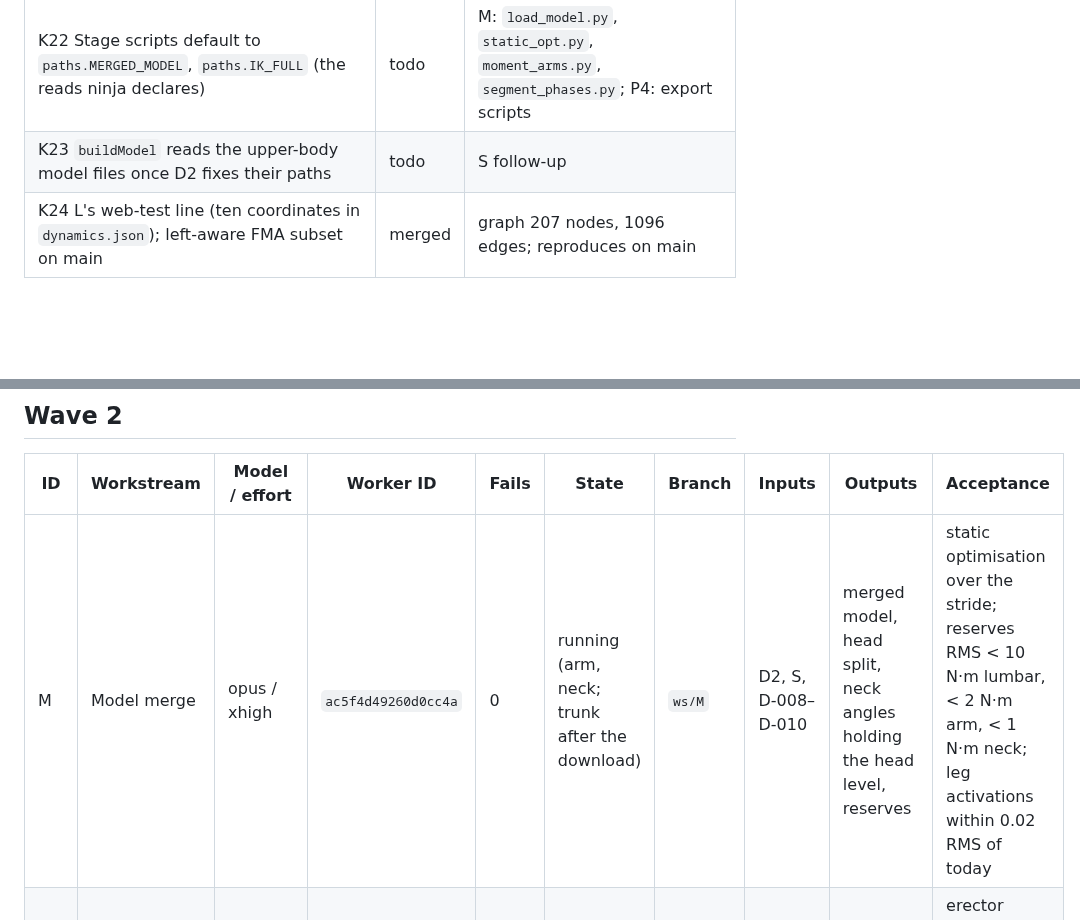
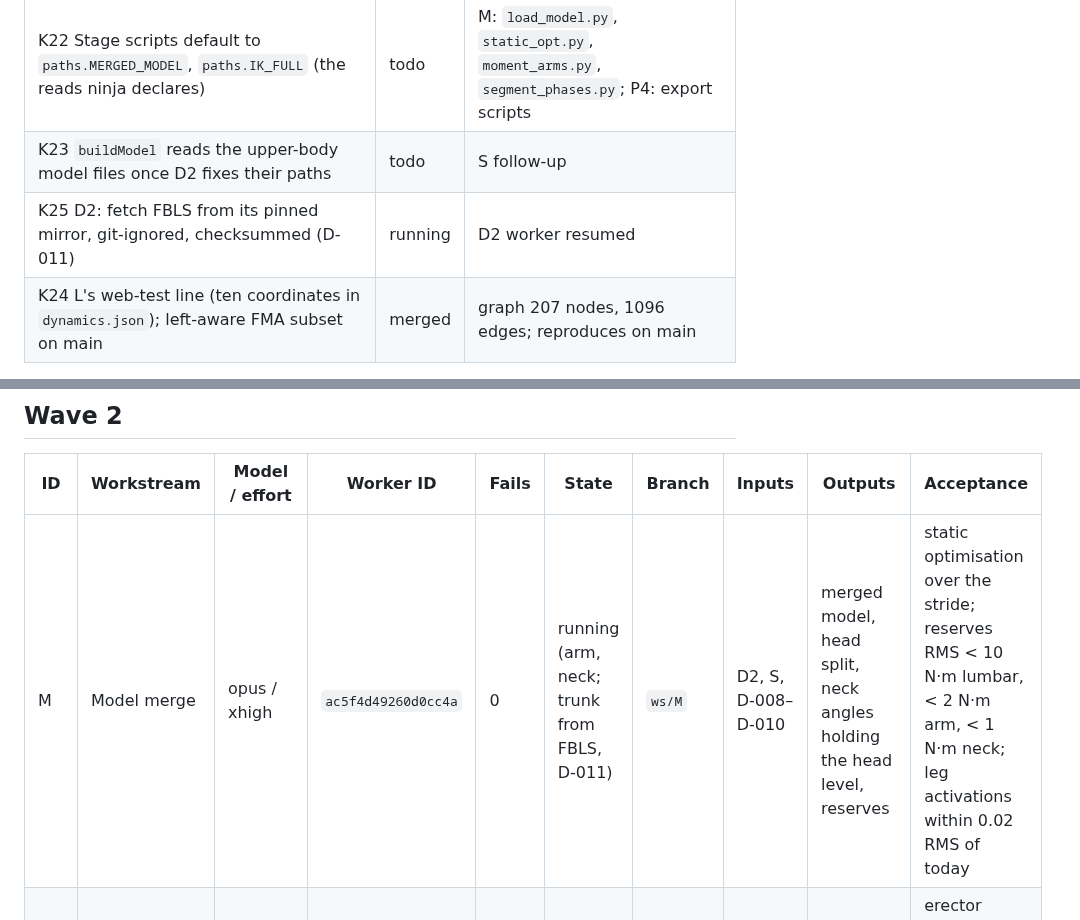
Before and after one commit to argent0/bio-mechanics, a Markdown page: TASKS.md, 2 parts joined by grey strips. Rendered like a GitHub page; blank space fills up the shorter version.

```diff
--- a/TASKS.md
+++ b/TASKS.md
@@ -134,6 +134,7 @@ Risks for M from K19: lumbar vertebra bodies and couplers (normalised axial coef
 | K21 App wires `RegionFilter` (`web/src/main.ts`, `web/index.html`) | merged | search, GraphView, PhasePanel, DynamicsPanel, Viewer3D share one filter |
 | K22 Stage scripts default to `paths.MERGED_MODEL`, `paths.IK_FULL` (the reads ninja declares) | todo | M: `load_model.py`, `static_opt.py`, `moment_arms.py`, `segment_phases.py`; P4: export scripts |
 | K23 `buildModel` reads the upper-body model files once D2 fixes their paths | todo | S follow-up |
+| K25 D2: fetch FBLS from its pinned mirror, git-ignored, checksummed (D-011) | running | D2 worker resumed |
 | K24 L's web-test line (ten coordinates in `dynamics.json`); left-aware FMA subset on main | merged | graph 207 nodes, 1096 edges; reproduces on main |
 
 L findings: left vasti brake left knee flexion in reference pre-swing (left loading response); lateral gastrocnemius_l stays under the D-006 floor early in left mid-stance (mean 0.027), while soleus_l and gasmed_l brake. Left foot on a force plate 0.84–1.59 s; left events at 0.45 s and 1.97 s come from markers. Five left entities share a side-neutral FMA id (`mtp`, `gluteals`, `hamstrings`, `deltoid`, `nervePiriformis`).
@@ -142,7 +143,7 @@ L findings: left vasti brake left knee flexion in reference pre-swing (left load
 
 | ID | Workstream | Model / effort | Worker ID | Fails | State | Branch | Inputs | Outputs | Acceptance |
 |---|---|---|---|---|---|---|---|---|---|
-| M | Model merge | opus / xhigh | `ac5f4d49260d0cc4a` | 0 | running (arm, neck; trunk after the download) | `ws/M` | D2, S, D-008–D-010 | merged model, head split, neck angles holding the head level, reserves | static optimisation over the stride; reserves RMS < 10 N·m lumbar, < 2 N·m arm, < 1 N·m neck; leg activations within 0.02 RMS of today |
+| M | Model merge | opus / xhigh | `ac5f4d49260d0cc4a` | 0 | running (arm, neck; trunk from FBLS, D-011) | `ws/M` | D2, S, D-008–D-010 | merged model, head split, neck angles holding the head level, reserves | static optimisation over the stride; reserves RMS < 10 N·m lumbar, < 2 N·m arm, < 1 N·m neck; leg activations within 0.02 RMS of today |
 | P4 | Trunk and arm stages | opus / high | — | 0 | todo | `ws/P4` | M, L, D-009 | roles for neck, lumbar, shoulder, elbow, forearm, wrist; curated anatomy; meshes | erector spinae two bursts per stride; posterior deltoid in backward swing; neck extensors stabilising; D-006 floor test; `checkGraph` |
 | W2 | Web, real output | sonnet / medium | — | 0 | todo | `ws/W2` | P4, S | real graph wired in; tubes for every muscle | ≥ 30 fps with every muscle; `data/out/` < 8 MB; recorded trace conforms |
 
```
Also changed, not shown: other parts of TASKS.md (+3 -3 lines).
